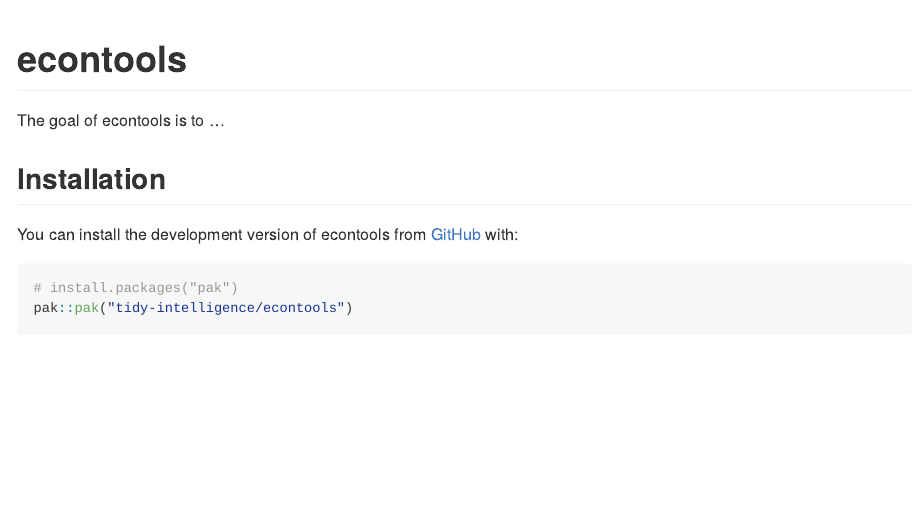
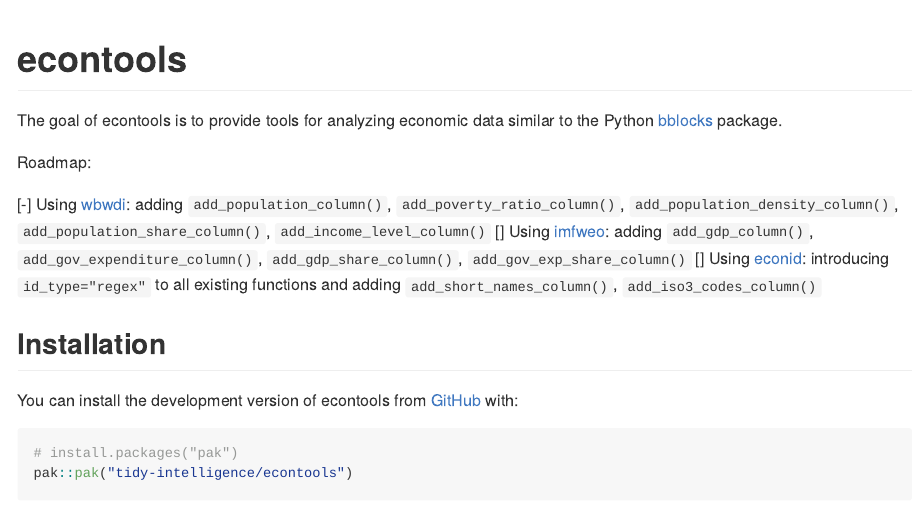
Before and after one commit to tidy-intelligence/r-econtools, an R Markdown document (README.Rmd): the page in a window 1100 px wide, from its top. The pictures show the output file README.md that the author committed with the source, drawn offline in the style of GitHub; badge pictures from the web are left out.

Commit message:
Update README

```diff
--- a/README.Rmd
+++ b/README.Rmd
@@ -21,7 +21,13 @@
 [![Codecov test coverage](https://codecov.io/gh/tidy-intelligence/econtools/graph/badge.svg)](https://app.codecov.io/gh/tidy-intelligence/econtools)
 <!-- badges: end -->
 
-The goal of econtools is to ...
+The goal of econtools is to provide tools for analyzing economic data similar to the Python [bblocks](https://github.com/ONEcampaign/bblocks/tree/main) package.
+
+Roadmap:
+
+[-] Using [wbwdi](https://github.com/tidy-intelligence/r-wbwdi): adding `add_population_column()`, `add_poverty_ratio_column()`, `add_population_density_column()`, `add_population_share_column()`, `add_income_level_column()`
+[] Using [imfweo](https://github.com/Teal-Insights/imfweo): adding `add_gdp_column()`, `add_gov_expenditure_column()`, `add_gdp_share_column()`, `add_gov_exp_share_column()`
+[] Using [econid](https://github.com/Teal-Insights/r-econid): introducing `id_type="regex"` to all existing functions and adding `add_short_names_column()`, `add_iso3_codes_column()`
 
 ## Installation
 
```
Also changed, not shown: README.md.
